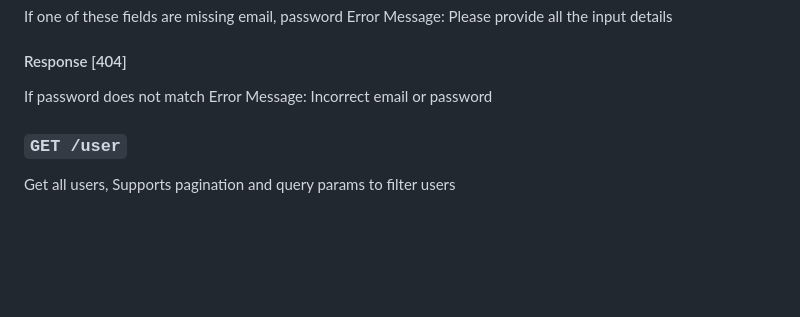
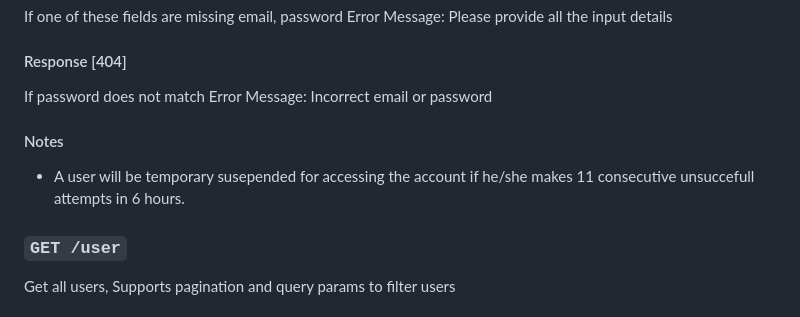
Before and after one commit to naval240221/mysocial-nodejs, a Markdown page: README.md, the part around the change. GitHub-like rendering; blank space fills up the shorter version.

Commit message:
Update User login api readme.md

```diff
--- a/README.md
+++ b/README.md
@@ -88,6 +88,9 @@ Error Message: Please provide all the input details
 #### Response [404]
 If password does not match
 Error Message: Incorrect email or password
+
+#### Notes
+- A user will be temporary susepended for accessing the account if he/she makes 11 consecutive unsuccefull attempts in 6 hours.
 
 ### `GET /user`
 
```
